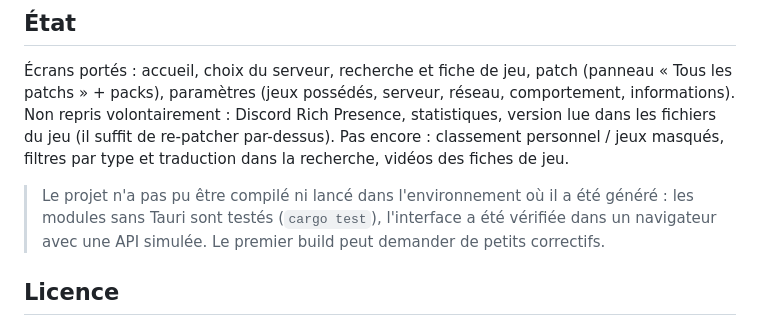
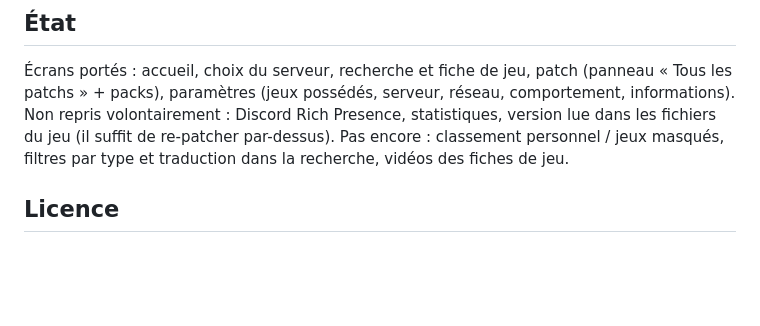
Before and after one commit to JACKBOX-FR/Jackbox_Utility, a Markdown page: README.md, the part around the change. Rendered like a GitHub page; blank space fills up the shorter version.

```diff
--- a/README.md
+++ b/README.md
@@ -63,8 +63,6 @@ Les icônes sont déjà dans `src-tauri/icons` (carré jaune provisoire : rempla
 
 Écrans portés : accueil, choix du serveur, recherche et fiche de jeu, patch (panneau « Tous les patchs » + packs), paramètres (jeux possédés, serveur, réseau, comportement, informations). Non repris volontairement : Discord Rich Presence, statistiques, version lue dans les fichiers du jeu (il suffit de re-patcher par-dessus). Pas encore : classement personnel / jeux masqués, filtres par type et traduction dans la recherche, vidéos des fiches de jeu.
 
-> Le projet n'a pas pu être compilé ni lancé dans l'environnement où il a été généré : les modules sans Tauri sont testés (`cargo test`), l'interface a été vérifiée dans un navigateur avec une API simulée. Le premier build peut demander de petits correctifs.
-
 ## Licence
 
 **AGPL-3.0-or-later** (fichier `LICENSE`) : `services/jonahbox/cache.rs` est un port de `dump_to_cache.py` de Jonahbox, qui est sous AGPL. L'appli ne contient pas le code de Jonahbox : elle le télécharge et le lance comme programme séparé. Les assets (logo, motif, fichiers `.arb`) viennent du dépôt Jackbox Utility d'origine.
```
